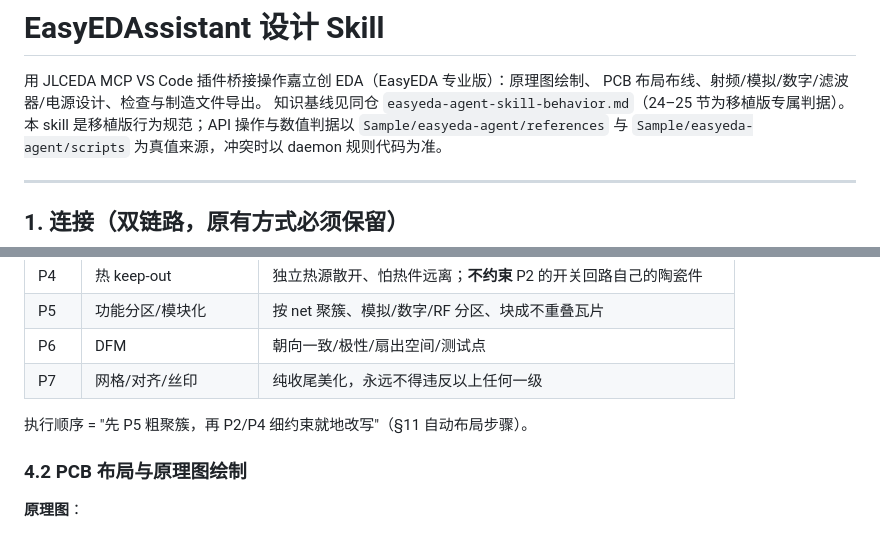
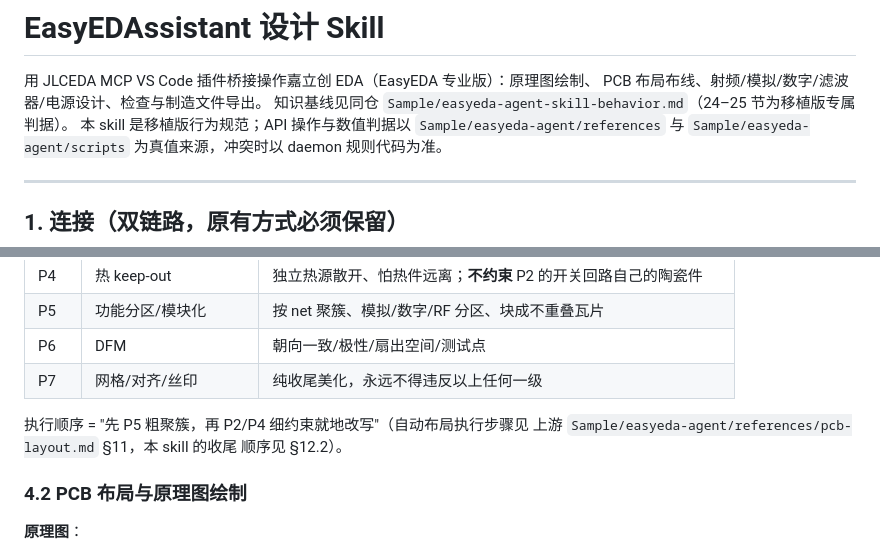
Before and after one commit to XianYin69/EasyEDAssistant, a Markdown page: SKILL.md, 2 parts joined by grey strips. Drawn GitHub-style.

```diff
--- a/SKILL.md
+++ b/SKILL.md
@@ -12,7 +12,7 @@ metadata:
 
 用 JLCEDA MCP VS Code 插件桥接操作嘉立创 EDA（EasyEDA 专业版）：原理图绘制、
 PCB 布局布线、射频/模拟/数字/滤波器/电源设计、检查与制造文件导出。
-知识基线见同仓 `easyeda-agent-skill-behavior.md`（24–25 节为移植版专属判据）。
+知识基线见同仓 `Sample/easyeda-agent-skill-behavior.md`（24–25 节为移植版专属判据）。
 本 skill 是移植版行为规范；API 操作与数值判据以 `Sample/easyeda-agent/references`
 与 `Sample/easyeda-agent/scripts` 为真值来源，冲突时以 daemon 规则代码为准。
 
@@ -145,7 +145,9 @@ Kilocode 接入（`kilo.json`，与原有链路并存、不互斥）：
 | P6 | DFM | 朝向一致/极性/扇出空间/测试点 |
 | P7 | 网格/对齐/丝印 | 纯收尾美化，永远不得违反以上任何一级 |
 
-执行顺序 = "先 P5 粗聚簇，再 P2/P4 细约束就地改写"（§11 自动布局步骤）。
+执行顺序 = "先 P5 粗聚簇，再 P2/P4 细约束就地改写"（自动布局执行步骤见
+上游 `Sample/easyeda-agent/references/pcb-layout.md` §11，本 skill 的收尾
+顺序见 §12.2）。
 
 ### 4.2 PCB 布局与原理图绘制
 
```
Also changed, not shown: Sample/easyeda-agent-skill-behavior.md (+14 -3 lines).
